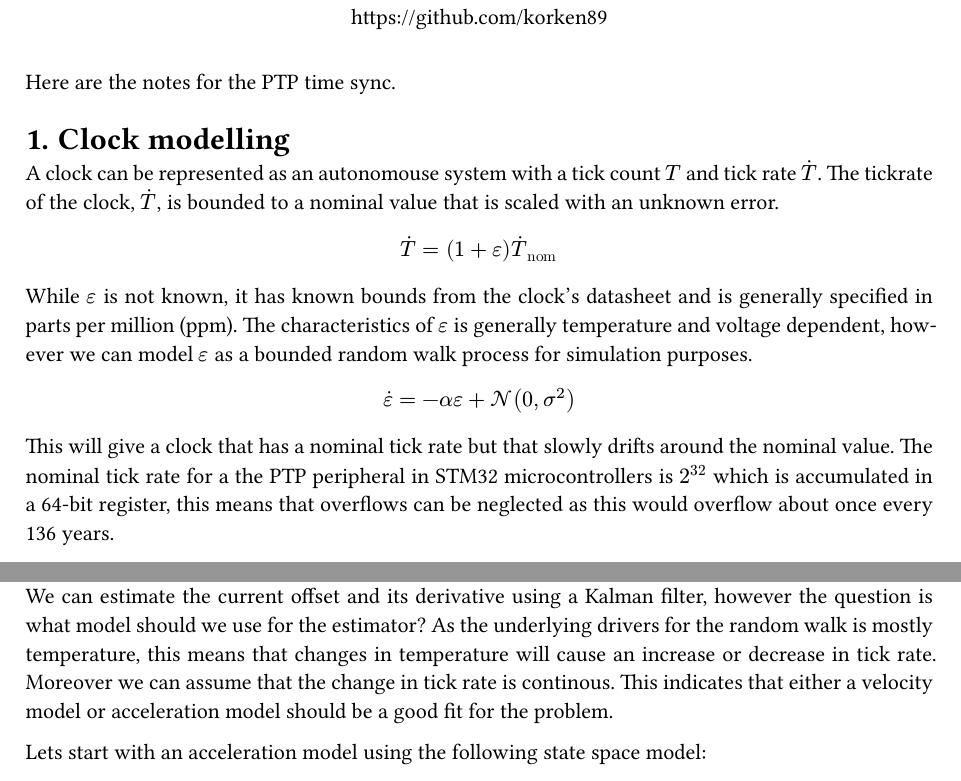
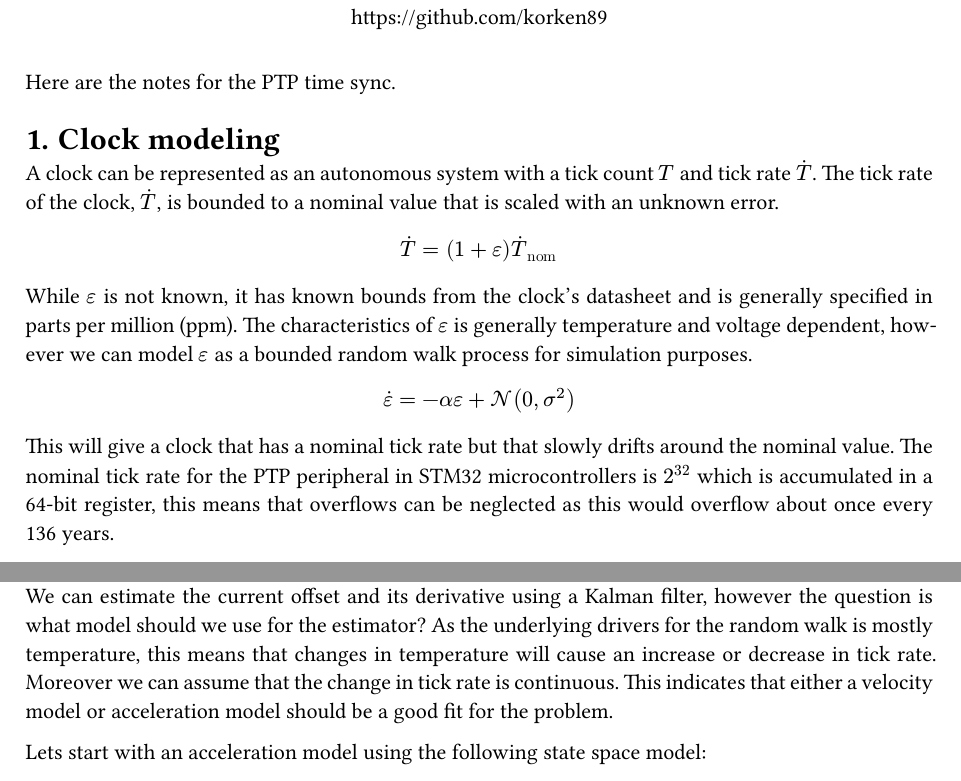
Before and after one commit to korken89/ptp-sync, a Typst document (math/math.typ): two parts of pages 1 and 2 of 2, joined at a grey line, cut so that both start at the same text. The pictures show the PDF file math/math.pdf that the author committed with the source.

Commit message:
Spell fixes

```diff
--- a/math/math.typ
+++ b/math/math.typ
@@ -11,10 +11,10 @@
 
 Here are the notes for the PTP time sync.
 
-= Clock modelling
+= Clock modeling
 
-A clock can be represented as an autonomouse system with a tick count $T$ and tick rate $accent(T,dot)$.
-The tickrate of the clock, $accent(T,dot)$, is bounded to a nominal value that is scaled with an unknown error.
+A clock can be represented as an autonomous system with a tick count $T$ and tick rate $accent(T,dot)$.
+The tick rate of the clock, $accent(T,dot)$, is bounded to a nominal value that is scaled with an unknown error.
 
 $ accent(T,dot) = (1+epsilon) accent(T,dot)_("nom") $
 
@@ -23,7 +23,7 @@ The characteristics of $epsilon$ is generally temperature and voltage dependent,
 
 $ accent(epsilon,dot) = -alpha epsilon + cal(N)(0, sigma^2)  $
 
-This will give a clock that has a nominal tick rate but that slowly drifts around the nominal value. The nominal tick rate for a the PTP peripheral in STM32 microcontrollers is $2^32$ which is accumulated in a 64-bit register, this means that overflows can be neglected as this would overflow about once every 136 years.
+This will give a clock that has a nominal tick rate but that slowly drifts around the nominal value. The nominal tick rate for the PTP peripheral in STM32 microcontrollers is $2^32$ which is accumulated in a 64-bit register, this means that overflows can be neglected as this would overflow about once every 136 years.
 
 Combining the above gives the system's transfer function is as follows:
 
@@ -53,7 +53,7 @@ $ y_m = T^C - T^A + w $
 
 where $w$ is some measurement noise. This means that we need to find the dynamics model of the clock offset instead of individual clocks.
 
-= Offset modelling
+= Offset modeling
 
 From the offset
 
@@ -90,7 +90,7 @@ $ vec(T^O, accent(T, dot)^O) -> vec(0,0). $
 = Estimating offset
 
 We can estimate the current offset and its derivative using a Kalman filter, however the question is what model should we use for the estimator?
-As the underlying drivers for the random walk is mostly temperature, this means that changes in temperature will cause an increase or decrease in tick rate. Moreover we can assume that the change in tick rate is continous. This indicates that either a velocity model or acceleration model should be a good fit for the problem.
+As the underlying drivers for the random walk is mostly temperature, this means that changes in temperature will cause an increase or decrease in tick rate. Moreover we can assume that the change in tick rate is continuous. This indicates that either a velocity model or acceleration model should be a good fit for the problem.
 
 Lets start with an acceleration model using the following state space model:
 
```
Also changed, not shown: math/math.pdf.
